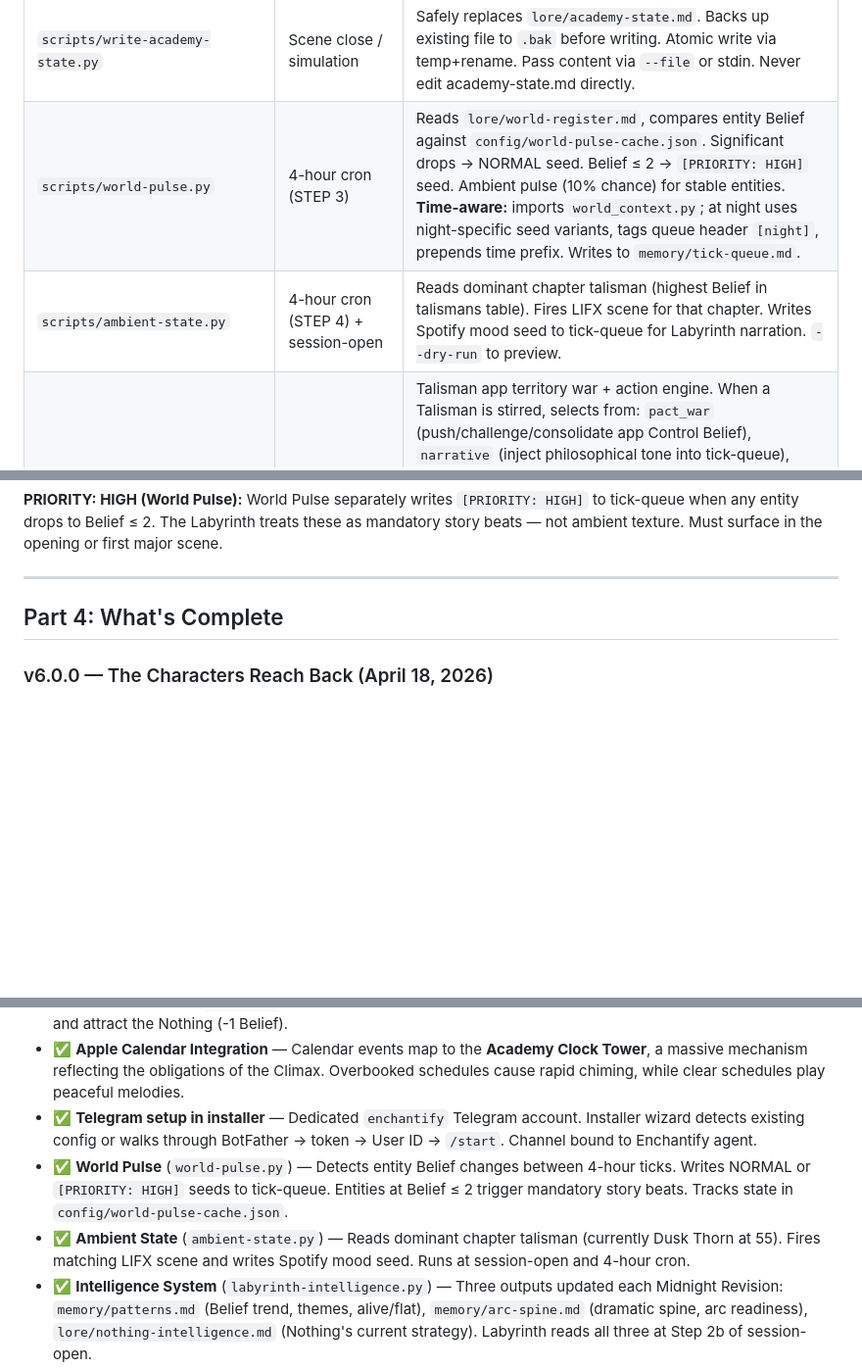
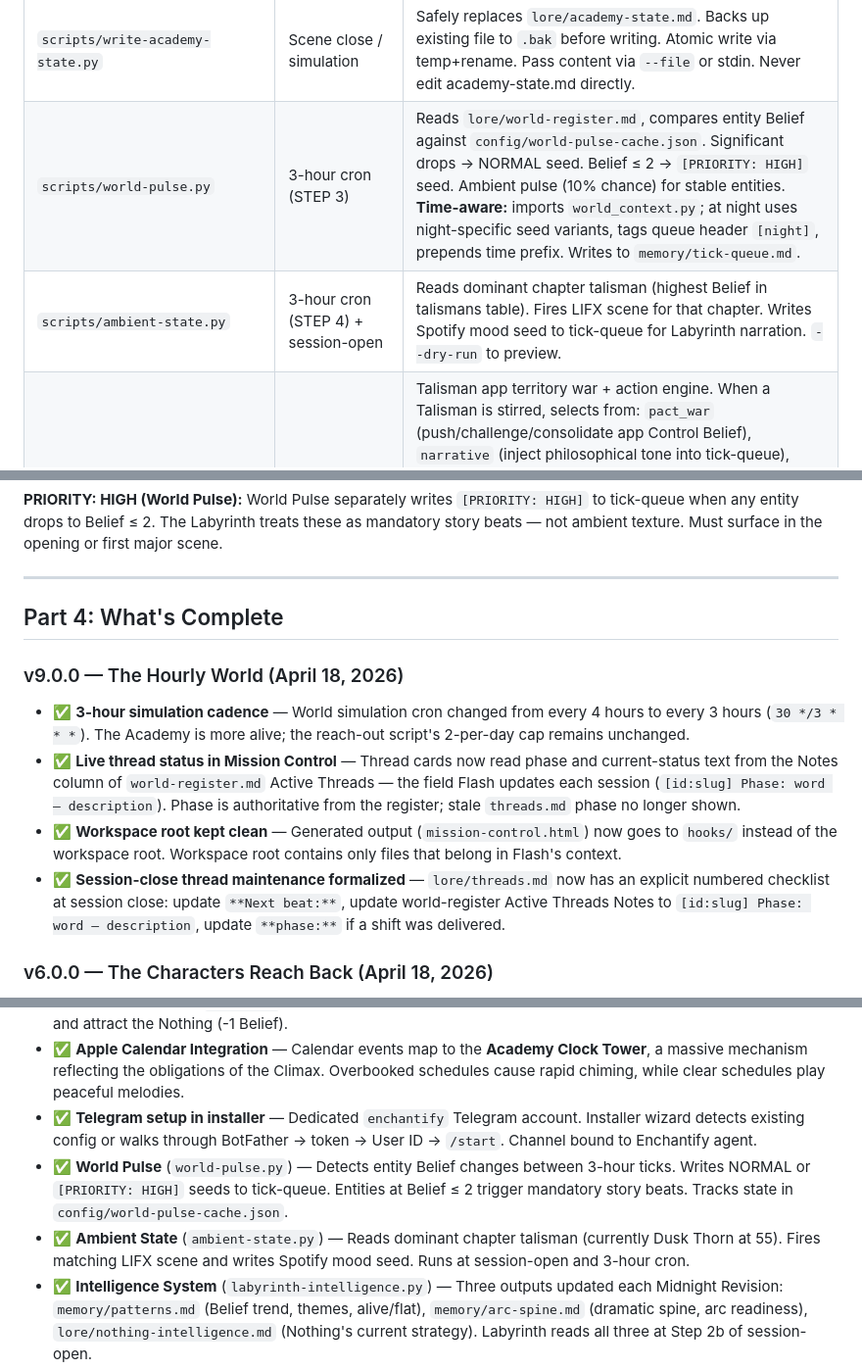
Before and after one commit to teign07/enchantify, a Markdown page: hooks/Enchantify-Capabilities.md, 3 parts joined by grey strips. Shown at 98% size. GitHub-like rendering; blank space fills up the shorter version.

```diff
--- a/hooks/Enchantify-Capabilities.md
+++ b/hooks/Enchantify-Capabilities.md
@@ -947,8 +947,8 @@ A different protocol from the 1-hour Return. Read `players/[name]-story.md` firs
 | `scripts/write-diary.py` | Session close | Safely writes `memory/diary/[date].md`. Pass content via `--file /tmp/enchantify-diary.txt` or stdin. Appends with session separator if a diary already exists for today. Never write diary files directly. |
 | `scripts/write-labyrinth-state.py` | Session close | Updates a named section of `memory/labyrinth-state.md`. Sections: `register`, `watching`, `assessment`, `nothing`, `notes`. Safe write via temp+rename with auto-backup. Pass content via `--file` or stdin. |
 | `scripts/write-academy-state.py` | Scene close / simulation | Safely replaces `lore/academy-state.md`. Backs up existing file to `.bak` before writing. Atomic write via temp+rename. Pass content via `--file` or stdin. Never edit academy-state.md directly. |
-| `scripts/world-pulse.py` | 4-hour cron (STEP 3) | Reads `lore/world-register.md`, compares entity Belief against `config/world-pulse-cache.json`. Significant drops → NORMAL seed. Belief ≤ 2 → `[PRIORITY: HIGH]` seed. Ambient pulse (10% chance) for stable entities. **Time-aware:** imports `world_context.py`; at night uses night-specific seed variants, tags queue header `[night]`, prepends time prefix. Writes to `memory/tick-queue.md`. |
-| `scripts/ambient-state.py` | 4-hour cron (STEP 4) + session-open | Reads dominant chapter talisman (highest Belief in talismans table). Fires LIFX scene for that chapter. Writes Spotify mood seed to tick-queue for Labyrinth narration. `--dry-run` to preview. |
+| `scripts/world-pulse.py` | 3-hour cron (STEP 3) | Reads `lore/world-register.md`, compares entity Belief against `config/world-pulse-cache.json`. Significant drops → NORMAL seed. Belief ≤ 2 → `[PRIORITY: HIGH]` seed. Ambient pulse (10% chance) for stable entities. **Time-aware:** imports `world_context.py`; at night uses night-specific seed variants, tags queue header `[night]`, prepends time prefix. Writes to `memory/tick-queue.md`. |
+| `scripts/ambient-state.py` | 3-hour cron (STEP 4) + session-open | Reads dominant chapter talisman (highest Belief in talismans table). Fires LIFX scene for that chapter. Writes Spotify mood seed to tick-queue for Labyrinth narration. `--dry-run` to preview. |
 | `scripts/pact-engine.py` | Tick (STEP 1c) | Talisman app territory war + action engine. When a Talisman is stirred, selects from: `pact_war` (push/challenge/consolidate app Control Belief), `narrative` (inject philosophical tone into tick-queue), `player_suggestion` (direct nudge), `reality_bleed` (act through a controlled app). Weights shift by arc phase, time, stirred threads. `--state` shows app control table. `--act "Talisman" --belief N` to test a specific talisman. `--dry-run` previews. |
 | `scripts/labyrinth-intelligence.py` | Nightly 23:00 cron | Reads diary entries + player file + `HEARTBEAT.md` biometrics. Writes `memory/patterns.md`, `memory/arc-spine.md`, `lore/nothing-intelligence.md`. Appends therapeutic interventions to `memory/tick-queue.md` (biometric-triggered, Labyrinth voice). Injects `<!-- DIARY_START -->` block into `HEARTBEAT.md`. Run as: `python3 scripts/labyrinth-intelligence.py [player]`. |
 | `scripts/npc-research.py` | 4-hour simulation (via world-pulse.py, 25% chance) | NPC researches a topic from their Unwritten Interest and delivers findings. `--npc "Name"` to force a specific NPC. `--dry-run` to preview. `--no-print` to skip letter. `--no-icloud` to skip Notes. Writes to `memory/npc-research/[date]-[slug].md`; for core NPCs prints a physical letter via CUPS (`lpr`); delivers via Telegram; delivers to iCloud Notes ("Labyrinth" folder). Queues tick-queue narrative seed. Deducts 3 Belief from the NPC. 72-hour cooldown per NPC. |
@@ -1469,6 +1469,13 @@ Interventions are **never clinical**. The Labyrinth does not know about steps or
 
 ## Part 4: What's Complete
 
+### v9.0.0 — The Hourly World (April 18, 2026)
+
+- ✅ **3-hour simulation cadence** — World simulation cron changed from every 4 hours to every 3 hours (`30 */3 * * *`). The Academy is more alive; the reach-out script's 2-per-day cap remains unchanged.
+- ✅ **Live thread status in Mission Control** — Thread cards now read phase and current-status text from the Notes column of `world-register.md` Active Threads — the field Flash updates each session (`[id:slug] Phase: word — description`). Phase is authoritative from the register; stale `threads.md` phase no longer shown.
+- ✅ **Workspace root kept clean** — Generated output (`mission-control.html`) now goes to `hooks/` instead of the workspace root. Workspace root contains only files that belong in Flash's context.
+- ✅ **Session-close thread maintenance formalized** — `lore/threads.md` now has an explicit numbered checklist at session close: update `**Next beat:**`, update world-register Active Threads Notes to `[id:slug] Phase: word — description`, update `**phase:**` if a shift was delivered.
+
 ### v6.0.0 — The Characters Reach Back (April 18, 2026)
 
 This release gives characters and chapter talismans autonomous agency to initiate contact with the player outside of any open session. The fiction now reaches back.
@@ -1614,8 +1621,8 @@ This release makes the player's real world more visible, present, and permanent.
 - ✅ **Apple Reminders Integration** — Apple Reminders manifest as the **Obligation Stones** in the student's dorm room. Tasks sync via `remindctl`; completed tasks crumble to dust (+1 Belief), while overdue tasks grow heavier and attract the Nothing (-1 Belief).
 - ✅ **Apple Calendar Integration** — Calendar events map to the **Academy Clock Tower**, a massive mechanism reflecting the obligations of the Climax. Overbooked schedules cause rapid chiming, while clear schedules play peaceful melodies.
 - ✅ **Telegram setup in installer** — Dedicated `enchantify` Telegram account. Installer wizard detects existing config or walks through BotFather → token → User ID → `/start`. Channel bound to Enchantify agent.
-- ✅ **World Pulse** (`world-pulse.py`) — Detects entity Belief changes between 4-hour ticks. Writes NORMAL or `[PRIORITY: HIGH]` seeds to tick-queue. Entities at Belief ≤ 2 trigger mandatory story beats. Tracks state in `config/world-pulse-cache.json`.
-- ✅ **Ambient State** (`ambient-state.py`) — Reads dominant chapter talisman (currently Dusk Thorn at 55). Fires matching LIFX scene and writes Spotify mood seed. Runs at session-open and 4-hour cron.
+- ✅ **World Pulse** (`world-pulse.py`) — Detects entity Belief changes between 3-hour ticks. Writes NORMAL or `[PRIORITY: HIGH]` seeds to tick-queue. Entities at Belief ≤ 2 trigger mandatory story beats. Tracks state in `config/world-pulse-cache.json`.
+- ✅ **Ambient State** (`ambient-state.py`) — Reads dominant chapter talisman (currently Dusk Thorn at 55). Fires matching LIFX scene and writes Spotify mood seed. Runs at session-open and 3-hour cron.
 - ✅ **Intelligence System** (`labyrinth-intelligence.py`) — Three outputs updated each Midnight Revision: `memory/patterns.md` (Belief trend, themes, alive/flat), `memory/arc-spine.md` (dramatic spine, arc readiness), `lore/nothing-intelligence.md` (Nothing's current strategy). Labyrinth reads all three at Step 2b of session-open.
 - ✅ **PRIORITY: HIGH handling** — AGENTS.md Step 2c. Any `[PRIORITY: HIGH]` tick-queue entry is a mandatory story beat this session, not optional texture.
 - ✅ **Chapter Pact War** (`pact-engine.py` + `pact-drivers/`) — Replaced governance-engine. Talismans war for app territory when stirred by tick.py. Four action types: pact_war / narrative / player_suggestion / reality_bleed. 11 app drivers: Spotify, Apple Notes, Apple Reminders, Apple Calendar, Obsidian, Telegram, Moltbook, Bluesky, X/Twitter, Reddit, iMessage. Consent baked into driver class (silent actions discovered in-app; social media posts require approval). War state in `lore/app-register.md`. Doctrine in `lore/chapter-pacts.md`.
```
Also changed, not shown: other parts of hooks/Enchantify-Capabilities.md (+10 -10 lines).
